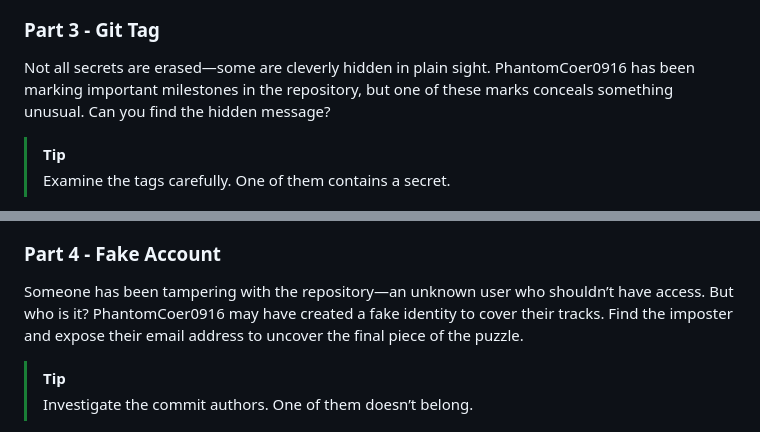
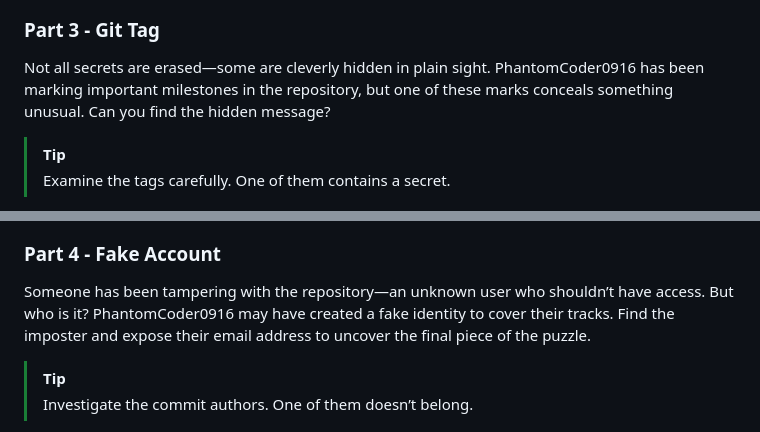
Before and after one commit to CTF-FlagFrenzy/challenges, a Markdown page: Git_Secrets_Layers_of_Discovery/writeup.md, 2 parts joined by grey strips. GitHub-like rendering.

```diff
--- a/Git_Secrets_Layers_of_Discovery/writeup.md
+++ b/Git_Secrets_Layers_of_Discovery/writeup.md
@@ -55,7 +55,7 @@ git log --diff-filter=D --summary
 
 ### Part 3 - Git Tag
 
-Not all secrets are erased—some are cleverly hidden in plain sight. PhantomCoer0916 has been marking important milestones in the repository, but one of these marks conceals something unusual. Can you find the hidden message?
+Not all secrets are erased—some are cleverly hidden in plain sight. PhantomCoder0916 has been marking important milestones in the repository, but one of these marks conceals something unusual. Can you find the hidden message?
 
 > [!TIP]
 > Examine the tags carefully. One of them contains a secret.
@@ -80,7 +80,7 @@ git show v1.1
 
 ### Part 4 - Fake Account
 
-Someone has been tampering with the repository—an unknown user who shouldn’t have access. But who is it? PhantomCoer0916 may have created a fake identity to cover their tracks. Find the imposter and expose their email address to uncover the final piece of the puzzle.
+Someone has been tampering with the repository—an unknown user who shouldn’t have access. But who is it? PhantomCoder0916 may have created a fake identity to cover their tracks. Find the imposter and expose their email address to uncover the final piece of the puzzle.
 
 > [!TIP]
 > Investigate the commit authors. One of them doesn’t belong.
```
Also changed, not shown: other parts of Git_Secrets_Layers_of_Discovery/writeup.md (+3 -3 lines), Git_Secrets_Layers_of_Discovery/Git_Secrets_Layers_of_Discovery.md (+46 -0 lines).
